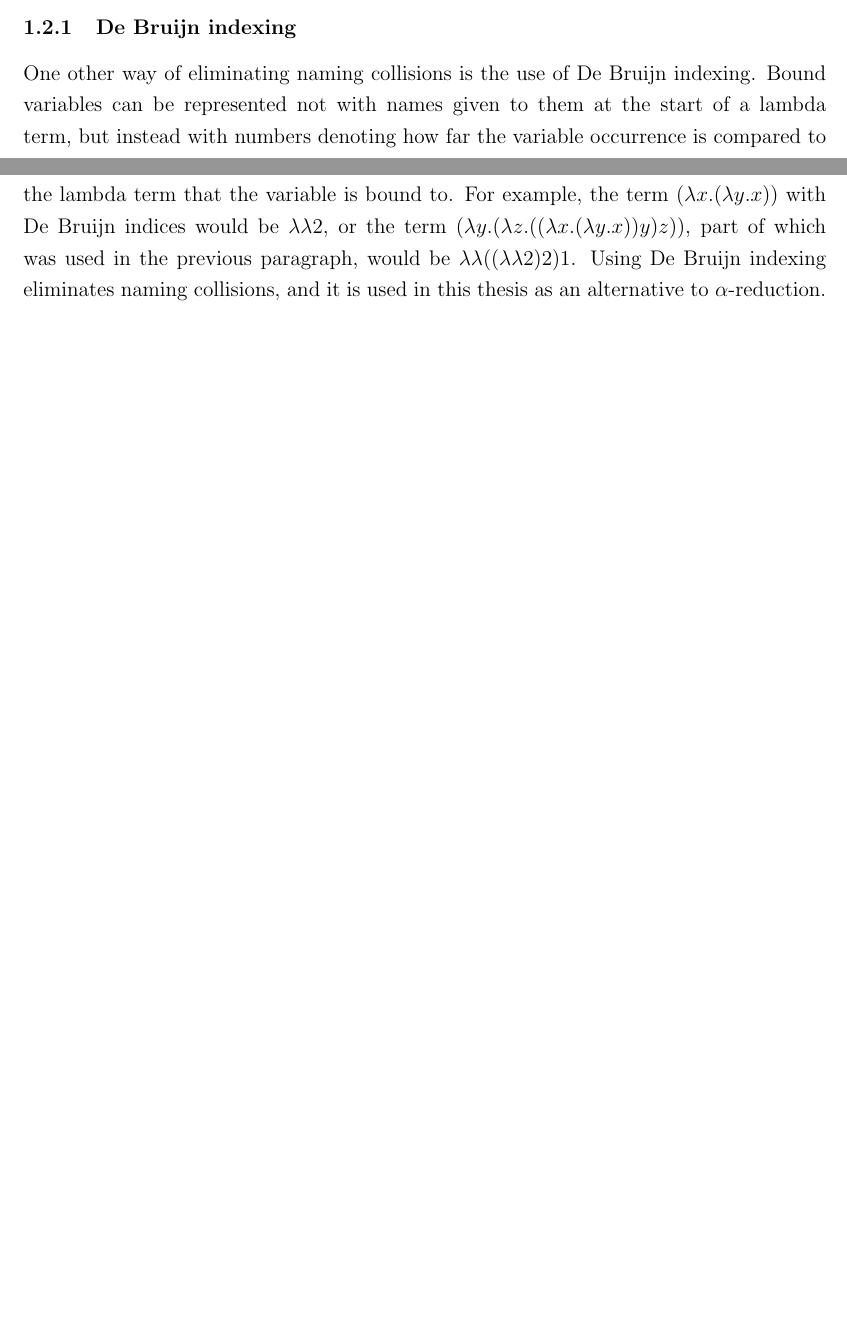
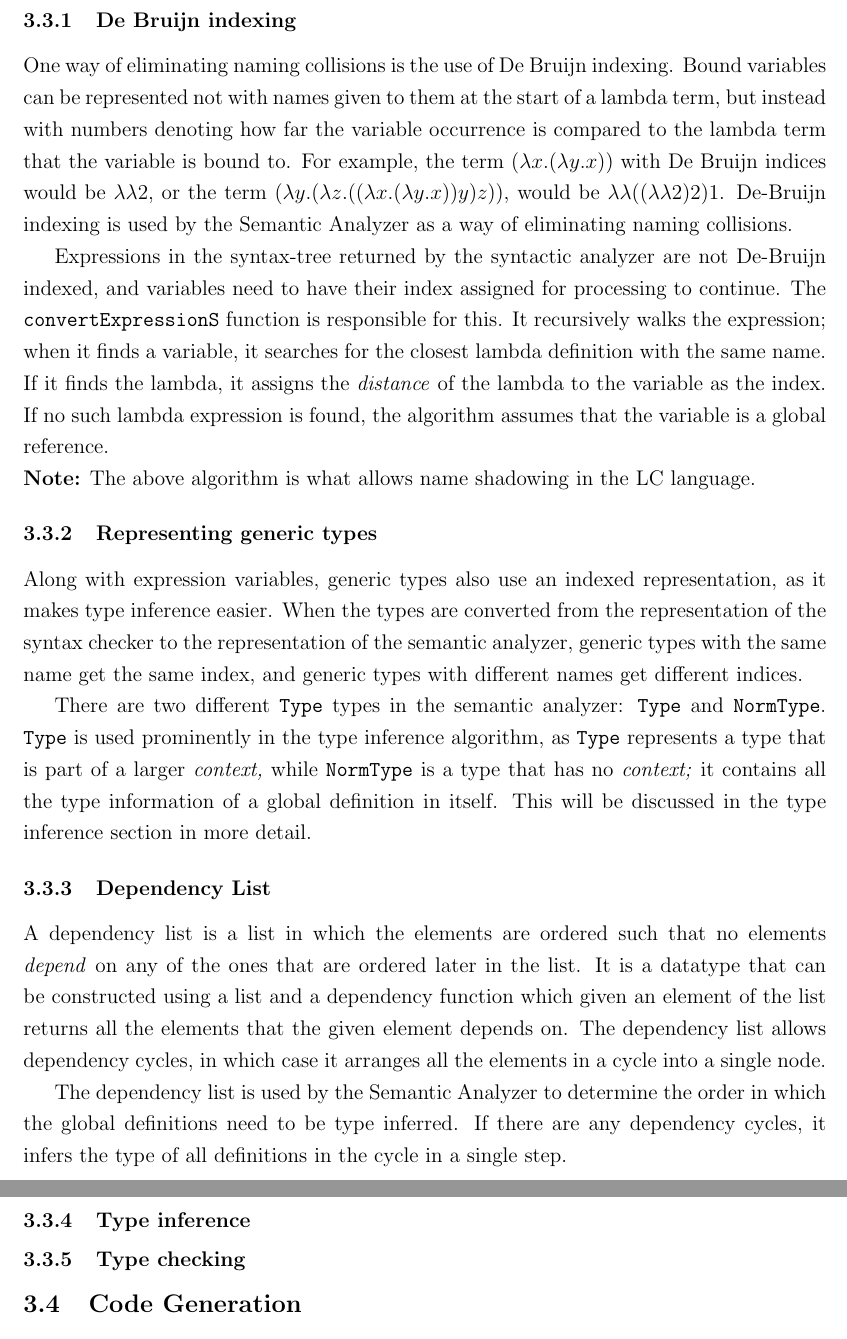
Before and after one commit to ConcreteCactus/lcc, a LaTeX document (docs/docs.tex): two parts of pages 4 and 5 of 25 before the commit and two parts of pages 26 and 27 of 27 after it, joined at a grey line, cut so that both start at the same text, the shorter picture padded with empty space. Compiled offline with pdfLaTeX.

Commit message:
Started semantic analyzer

```diff
--- a/docs/docs.tex
+++ b/docs/docs.tex
@@ -1028,3 +1037,60 @@ constructors of expression and type.
+\subsubsection{De Bruijn indexing}
+
+One way of eliminating naming collisions is the use of De Bruijn indexing. Bound
+variables can be represented not with names given to them at the start of a
+lambda term, but instead with numbers denoting how far the variable occurrence
+is compared to the lambda term that the variable is bound to. For example, the
+term $(\lambda x. (\lambda y. x))$ with De Bruijn indices would be $\lambda
+\lambda 2$, or the term $(\lambda y. (\lambda z. ((\lambda x. (\lambda y. x)) y)
+z))$, would be $\lambda \lambda ((\lambda \lambda 2) 2) 1$. De-Bruijn indexing
+is used by the Semantic Analyzer as a way of eliminating naming collisions.
+
+Expressions in the syntax-tree returned by the syntactic analyzer are not
+De-Bruijn indexed, and variables need to have their index assigned for
+processing to continue. The \verb$convertExpressionS$ function is responsible
+for this. It recursively walks the expression; when it finds a variable, it
+searches for the closest lambda definition with the same name. If it finds the
+lambda, it assigns the \emph{distance} of the lambda to the variable as the
+index. If no such lambda expression is found, the algorithm assumes that the
+variable is a global reference. \\
+\textbf{Note:} The above algorithm is what allows name shadowing in the LC
+language.
+
+\subsubsection{Representing generic types}
+
+Along with expression variables, generic types also use an indexed
+representation, as it makes type inference easier. When the types are converted
+from the representation of the syntax checker to the representation of the
+semantic analyzer, generic types with the same name get the same index, and
+generic types with different names get different indices.
+
+There are two different \verb$Type$ types in the semantic analyzer: \verb$Type$
+and \verb$NormType$. \verb$Type$ is used prominently in the type inference
+algorithm, as \verb$Type$ represents a type that is part of a larger
+\emph{context,} while \verb$NormType$ is a type that has no \emph{context;} it
+contains all the type information of a global definition in itself. This will be
+discussed in the type inference section in more detail.
+
+\subsubsection{Dependency List}
+
+A dependency list is a list in which the elements are ordered such that no
+elements \emph{depend} on any of the ones that are ordered later in the list. It
+is a datatype that can be constructed using a list and a dependency function
+which given an element of the list returns all the elements that the given
+element depends on. The dependency list allows dependency cycles, in which case
+it arranges all the elements in a cycle into a single node.
+
+The dependency list is used by the Semantic Analyzer to determine the order in
+which the global definitions need to be type inferred. If there are any
+dependency cycles, it infers the type of all definitions in the cycle in a
+single step.
+
+\subsubsection{Type inference}
+
+
+
+\subsubsection{Type checking}
+\subsection{Code Generation}
 \subsection{Tests}
 \subsection{The Utility module}
 \end{document}
```
Also changed, not shown: docs/Makefile, docs/docs.tex (39 more changed lines), 6 other files.
